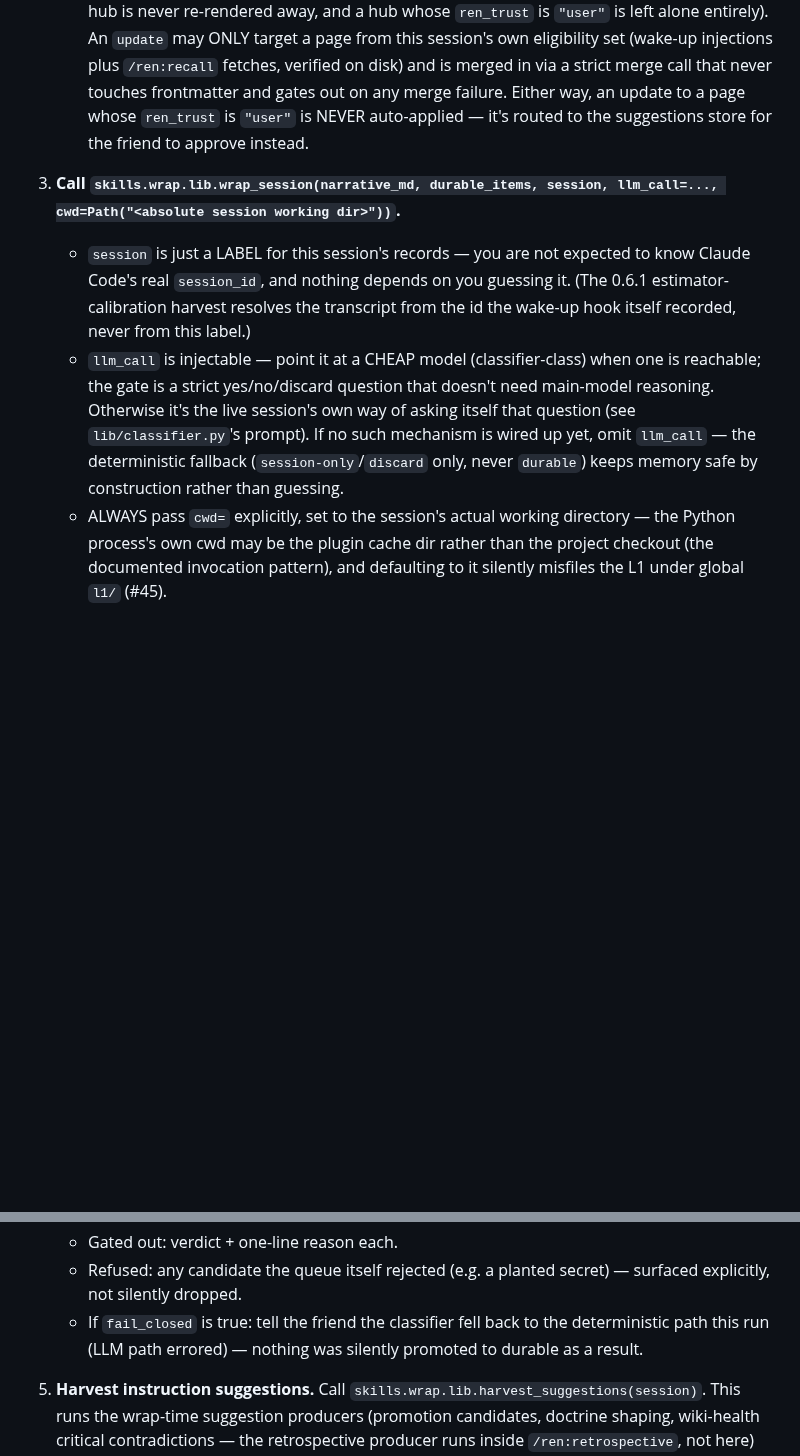
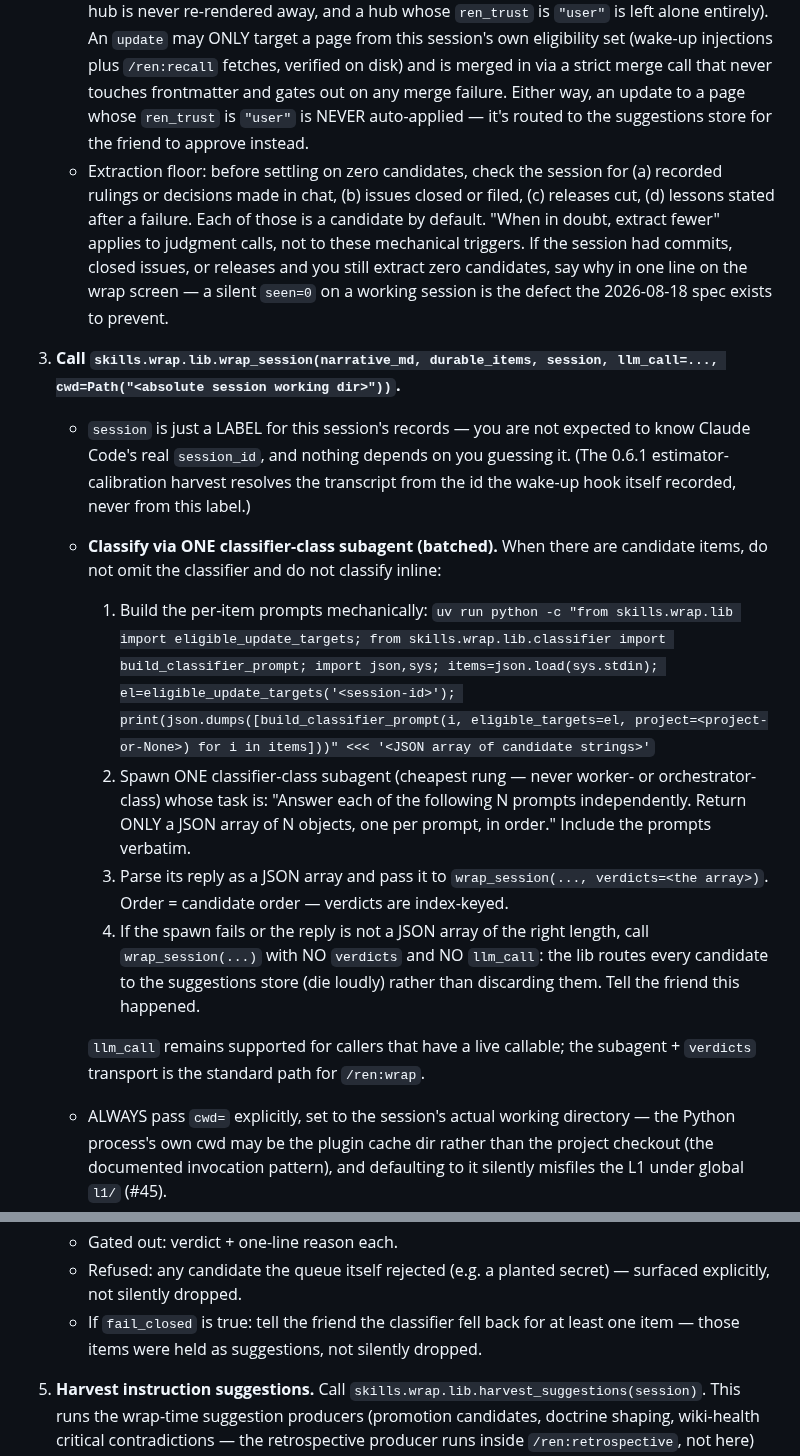
Before and after one commit to hazarsozer/ren-os, a Markdown page: skills/wrap/SKILL.md, 2 parts joined by grey strips. Drawn GitHub-style; blank space fills up the shorter version.

Commit message:
docs(wrap): classifier-subagent wiring + extraction floor in SKILL flow (spec §2.1, §2.4)

```diff
--- a/skills/wrap/SKILL.md
+++ b/skills/wrap/SKILL.md
@@ -69,9 +69,35 @@ End-of-session consolidation. The friend runs `/ren:wrap`; this skill writes the
 1. **Compose the L1 narrative.** The live session writes this ITSELF — never a subagent (`execution_tier: judgment`; the exception to worker delegation: only the main model holds the conversation being summarized in context). A short narrative markdown summary of what happened this session — what was done, what's open, what changed. Lead with outcomes. Target ≤1,000 tokens. This is data, not doctrine; it always gets quarantined on write (queue Task 2.4 wiring), so nothing here needs to hedge its own confidence.
 2. **Extract candidate durable items.** The live session identifies zero or more candidate strings that MIGHT be worth durable, cross-session memory (a decision, a lesson, a reusable pattern). When in doubt, extract fewer, not more — the classifier gate is the second line of defense, not the first.
    - The classifier's verdict, when "durable", also carries placement: `scope` (`"project"` vs `"global"`) and `action` (`"create"` vs `"update"`, plus a `target_page` for updates). A `create` lands under `projects/<slug>/knowledge/lessons/<slug>.md` for a project-scoped item (global `lessons/` otherwise), with a folder-note hub (`<dir>/lessons.md`) auto-maintained alongside it — created in full the first time, and thereafter only APPENDED to (a human's prose on the hub is never re-rendered away, and a hub whose `ren_trust` is `"user"` is left alone entirely). An `update` may ONLY target a page from this session's own eligibility set (wake-up injections plus `/ren:recall` fetches, verified on disk) and is merged in via a strict merge call that never touches frontmatter and gates out on any merge failure. Either way, an update to a page whose `ren_trust` is `"user"` is NEVER auto-applied — it's routed to the suggestions store for the friend to approve instead.
+   - Extraction floor: before settling on zero candidates, check the session for
+     (a) recorded rulings or decisions made in chat, (b) issues closed or filed,
+     (c) releases cut, (d) lessons stated after a failure. Each of those is a
+     candidate by default. "When in doubt, extract fewer" applies to judgment
+     calls, not to these mechanical triggers. If the session had commits, closed
+     issues, or releases and you still extract zero candidates, say why in one
+     line on the wrap screen — a silent `seen=0` on a working session is the
+     defect the 2026-08-18 spec exists to prevent.
 3. **Call `skills.wrap.lib.wrap_session(narrative_md, durable_items, session, llm_call=..., cwd=Path("<absolute session working dir>"))`.**
    - `session` is just a LABEL for this session's records — you are not expected to know Claude Code's real `session_id`, and nothing depends on you guessing it. (The 0.6.1 estimator-calibration harvest resolves the transcript from the id the wake-up hook itself recorded, never from this label.)
-   - `llm_call` is injectable — point it at a CHEAP model (classifier-class) when one is reachable; the gate is a strict yes/no/discard question that doesn't need main-model reasoning. Otherwise it's the live session's own way of asking itself that question (see `lib/classifier.py`'s prompt). If no such mechanism is wired up yet, omit `llm_call` — the deterministic fallback (`session-only`/`discard` only, never `durable`) keeps memory safe by construction rather than guessing.
+   - **Classify via ONE classifier-class subagent (batched).** When there are
+     candidate items, do not omit the classifier and do not classify inline:
+
+     1. Build the per-item prompts mechanically:
+        `uv run python -c "from skills.wrap.lib import eligible_update_targets; from skills.wrap.lib.classifier import build_classifier_prompt; import json,sys; items=json.load(sys.stdin); el=eligible_update_targets('<session-id>'); print(json.dumps([build_classifier_prompt(i, eligible_targets=el, project=<project-or-None>) for i in items]))" <<< '<JSON array of candidate strings>'`
+     2. Spawn ONE classifier-class subagent (cheapest rung — never worker- or
+        orchestrator-class) whose task is: "Answer each of the following N
+        prompts independently. Return ONLY a JSON array of N objects, one per
+        prompt, in order." Include the prompts verbatim.
+     3. Parse its reply as a JSON array and pass it to
+        `wrap_session(..., verdicts=<the array>)`. Order = candidate order —
+        verdicts are index-keyed.
+     4. If the spawn fails or the reply is not a JSON array of the right
+        length, call `wrap_session(...)` with NO `verdicts` and NO `llm_call`:
+        the lib routes every candidate to the suggestions store (die loudly)
+        rather than discarding them. Tell the friend this happened.
+
+     `llm_call` remains supported for callers that have a live callable; the
+     subagent + `verdicts` transport is the standard path for `/ren:wrap`.
    - ALWAYS pass `cwd=` explicitly, set to the session's actual working directory — the Python process's own cwd may be the plugin cache dir rather than the project checkout (the documented invocation pattern), and defaulting to it silently misfiles the L1 under global `l1/` (#45).
    - Do NOT pass `project=` yourself — leave it unset. `wrap_session` derives the current project from `cwd` via the same `lib.ren_paths.detect_project` helper the wake-up hook's read path uses, so the L1 page lands exactly where the NEXT wake-up for this project will read it (codex D4 wiring). Non-project cwds (or a cwd that doesn't match any `wiki/projects/<slug>/`) fall through to the original global `l1/` path unchanged — `render_wrap_screen` shouts about this on the close-out screen so it's never silent.
    - When a durable candidate is project-specific, it belongs under that project's `projects/<slug>/knowledge/` tree — read `projects/<slug>/schema.md` (the project's own SCHEMA document: taxonomy + conventions, issue #20 amendment) first and place the page where the taxonomy says it goes, updating the relevant hub (the folder note named after its directory, `<topic>/<topic>.md`). Never a root-tier page for one project's fact.
@@ -81,7 +107,7 @@ End-of-session consolidation. The friend runs `/ren:wrap`; this skill writes the
    - Durable candidates: qids + pages, saved this session (revertible) unless held for a contradiction or surfaced as a promotion suggestion.
    - Gated out: verdict + one-line reason each.
    - Refused: any candidate the queue itself rejected (e.g. a planted secret) — surfaced explicitly, not silently dropped.
-   - If `fail_closed` is true: tell the friend the classifier fell back to the deterministic path this run (LLM path errored) — nothing was silently promoted to durable as a result.
+   - If `fail_closed` is true: tell the friend the classifier fell back for at least one item — those items were held as suggestions, not silently dropped.
 
 5. **Harvest instruction suggestions.** Call `skills.wrap.lib.harvest_suggestions(session)`. This runs the wrap-time suggestion producers (promotion candidates, doctrine shaping, wiki-health critical contradictions — the retrospective producer runs inside `/ren:retrospective`, not here) and records any new ones into `lib.suggestions`. Never raises; nothing in the end screen below depends on its return value — pending suggestions surface to the friend at the NEXT wake-up (`suggestion_line()`'s store pointer) or via `/ren:suggestions`, not on this screen.
 6. **Session journal.** `wrap_session` appends one append-only summary line to the journal (pages touched, counts) — automatic, no action needed. `ren-wiki-lint` uses these lines to lint incrementally.
```
